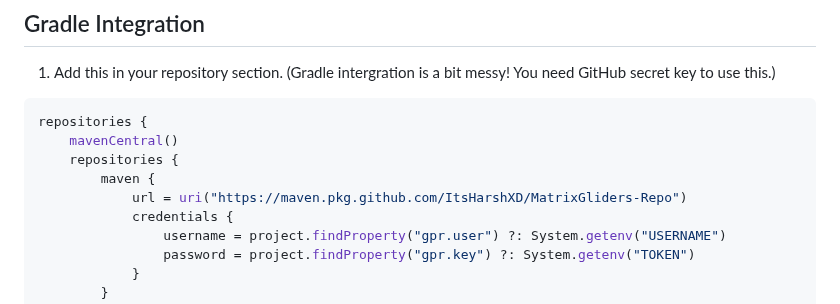
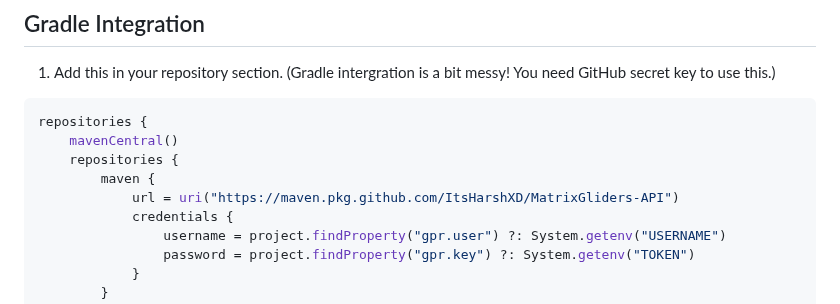
Before and after one commit to MatrixCreations/MatrixGliders-API, a Markdown page: README.md, the part around the change. Rendered like a GitHub page.

```diff
--- a/README.md
+++ b/README.md
@@ -40,7 +40,7 @@ repositories {
     mavenCentral()
     repositories {
         maven {
-            url = uri("https://maven.pkg.github.com/ItsHarshXD/MatrixGliders-Repo")
+            url = uri("https://maven.pkg.github.com/ItsHarshXD/MatrixGliders-API")
             credentials {
                 username = project.findProperty("gpr.user") ?: System.getenv("USERNAME")
                 password = project.findProperty("gpr.key") ?: System.getenv("TOKEN")
```
